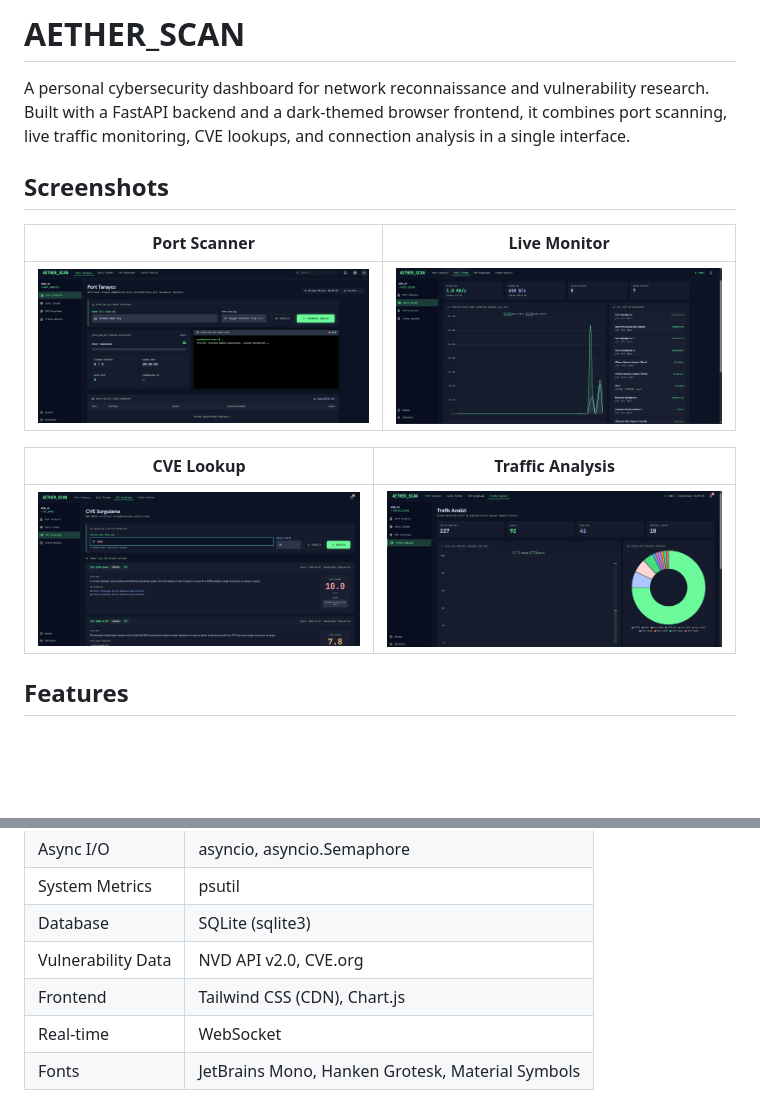
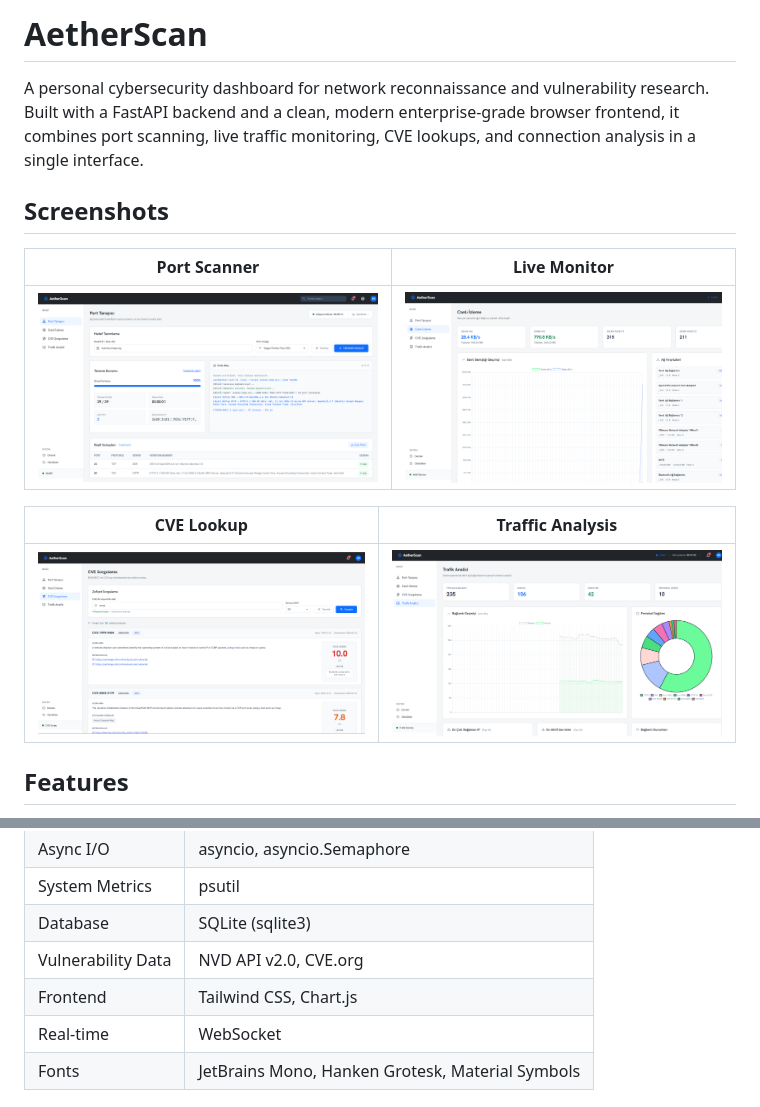
Before and after one commit to ssenasahin/Network_Traffic_Dashboard, a Markdown page: README.md, 2 parts joined by grey strips. Drawn GitHub-style; pictures changed too: docs/screenshots/cve_lookup.png, docs/screenshots/live_monitor.png, docs/screenshots/port_scanner.png; blank space fills up the shorter version.

Commit message:
UI: Refactor to clean enterprise theme and update README

```diff
--- a/README.md
+++ b/README.md
@@ -1,6 +1,6 @@
-# AETHER_SCAN
+# AetherScan
 
-A personal cybersecurity dashboard for network reconnaissance and vulnerability research. Built with a FastAPI backend and a dark-themed browser frontend, it combines port scanning, live traffic monitoring, CVE lookups, and connection analysis in a single interface.
+A personal cybersecurity dashboard for network reconnaissance and vulnerability research. Built with a FastAPI backend and a clean, modern enterprise-grade browser frontend, it combines port scanning, live traffic monitoring, CVE lookups, and connection analysis in a single interface.
 
 ## Screenshots
 
@@ -35,7 +35,7 @@ A personal cybersecurity dashboard for network reconnaissance and vulnerability
 | System Metrics | psutil |
 | Database | SQLite (sqlite3) |
 | Vulnerability Data | NVD API v2.0, CVE.org |
-| Frontend | Tailwind CSS (CDN), Chart.js |
+| Frontend | Tailwind CSS, Chart.js |
 | Real-time | WebSocket |
 | Fonts | JetBrains Mono, Hanken Grotesk, Material Symbols |
 
```
Also changed, not shown: 6 other files.
